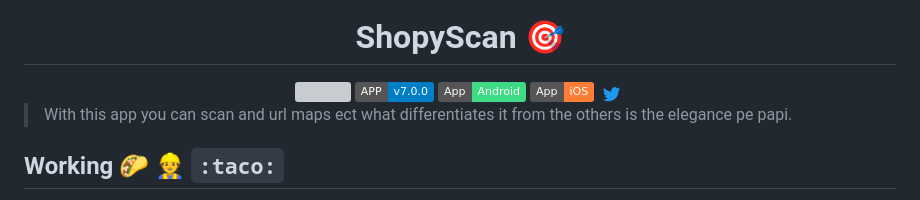
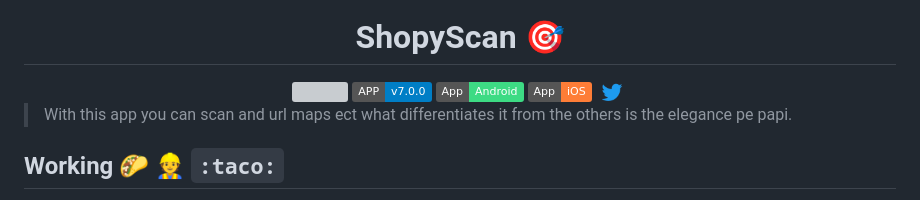
Before and after one commit to bastndev/ShopyScan, a Markdown page: README.md, the part around the change. Rendered like a GitHub page; pictures changed too: assets/logo/on5.gif (added); badges without logos; grey boxes are pictures that could not be loaded.

Commit message:
:alien: Twitter

```diff
--- a/README.md
+++ b/README.md
@@ -26,7 +26,7 @@
   </a>
 <!-- Twitter -->
  <a href="https://twitter.com/bastndev" target="_blank">
-    <img width="27" alt="Twitter URL" src="./assets/logo/on4.gif">
+    <img width="32" alt="Twitter URL" src="./assets/logo/on5.gif">
   </a>
 </div>
 
```
Also changed, not shown: assets/logo/Twitter.gif (added).
